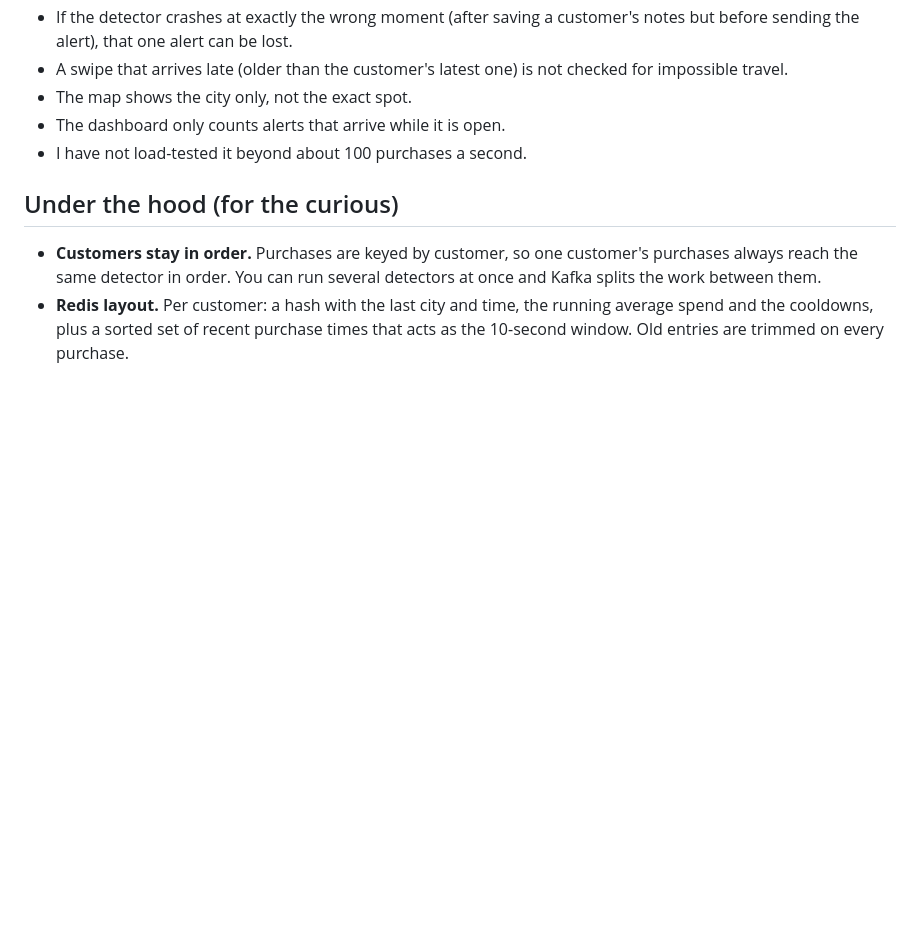
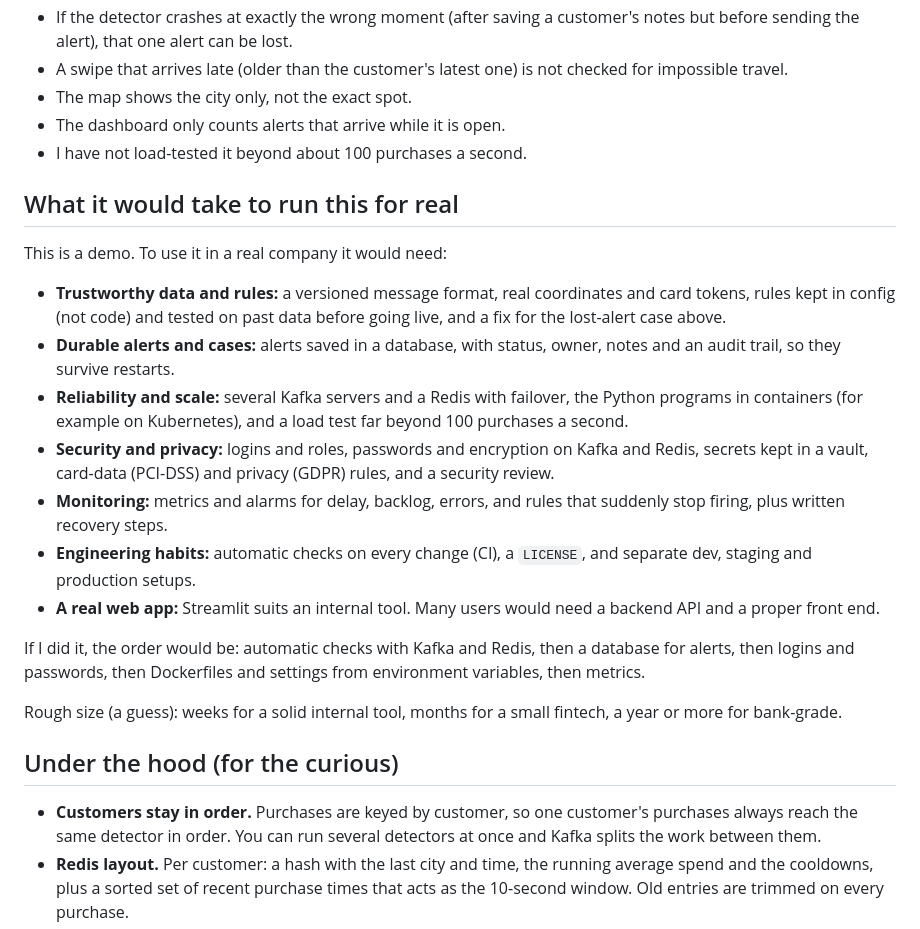
Before and after one commit to Benjamin-G-Leo/-Zacchaeus_Jester, a Markdown page: README.md, the part around the change. Drawn GitHub-style; blank space fills up the shorter version.

Commit message:
Add a short "what it would take to run this for real" section
Seven bullets on what separates this demo from a production system (data
and rules, durable alerts, reliability, security and privacy, monitoring,
engineering habits, a real web app), a suggested order for the first
steps, and a rough size guess.

Co-Authored-By: Claude Sonnet 5.5 <noreply@anthropic.com>

```diff
--- a/README.md
+++ b/README.md
@@ -151,6 +151,22 @@ The tests that need Redis are skipped if Redis is not running.
 - The dashboard only counts alerts that arrive while it is open.
 - I have not load-tested it beyond about 100 purchases a second.
 
+## What it would take to run this for real
+
+This is a demo. To use it in a real company it would need:
+
+- **Trustworthy data and rules:** a versioned message format, real coordinates and card tokens, rules kept in config (not code) and tested on past data before going live, and a fix for the lost-alert case above.
+- **Durable alerts and cases:** alerts saved in a database, with status, owner, notes and an audit trail, so they survive restarts.
+- **Reliability and scale:** several Kafka servers and a Redis with failover, the Python programs in containers (for example on Kubernetes), and a load test far beyond 100 purchases a second.
+- **Security and privacy:** logins and roles, passwords and encryption on Kafka and Redis, secrets kept in a vault, card-data (PCI-DSS) and privacy (GDPR) rules, and a security review.
+- **Monitoring:** metrics and alarms for delay, backlog, errors, and rules that suddenly stop firing, plus written recovery steps.
+- **Engineering habits:** automatic checks on every change (CI), a `LICENSE`, and separate dev, staging and production setups.
+- **A real web app:** Streamlit suits an internal tool. Many users would need a backend API and a proper front end.
+
+If I did it, the order would be: automatic checks with Kafka and Redis, then a database for alerts, then logins and passwords, then Dockerfiles and settings from environment variables, then metrics.
+
+Rough size (a guess): weeks for a solid internal tool, months for a small fintech, a year or more for bank-grade.
+
 ## Under the hood (for the curious)
 
 - **Customers stay in order.** Purchases are keyed by customer, so one customer's purchases always reach the same detector in order. You can run several detectors at once and Kafka splits the work between them.
```
